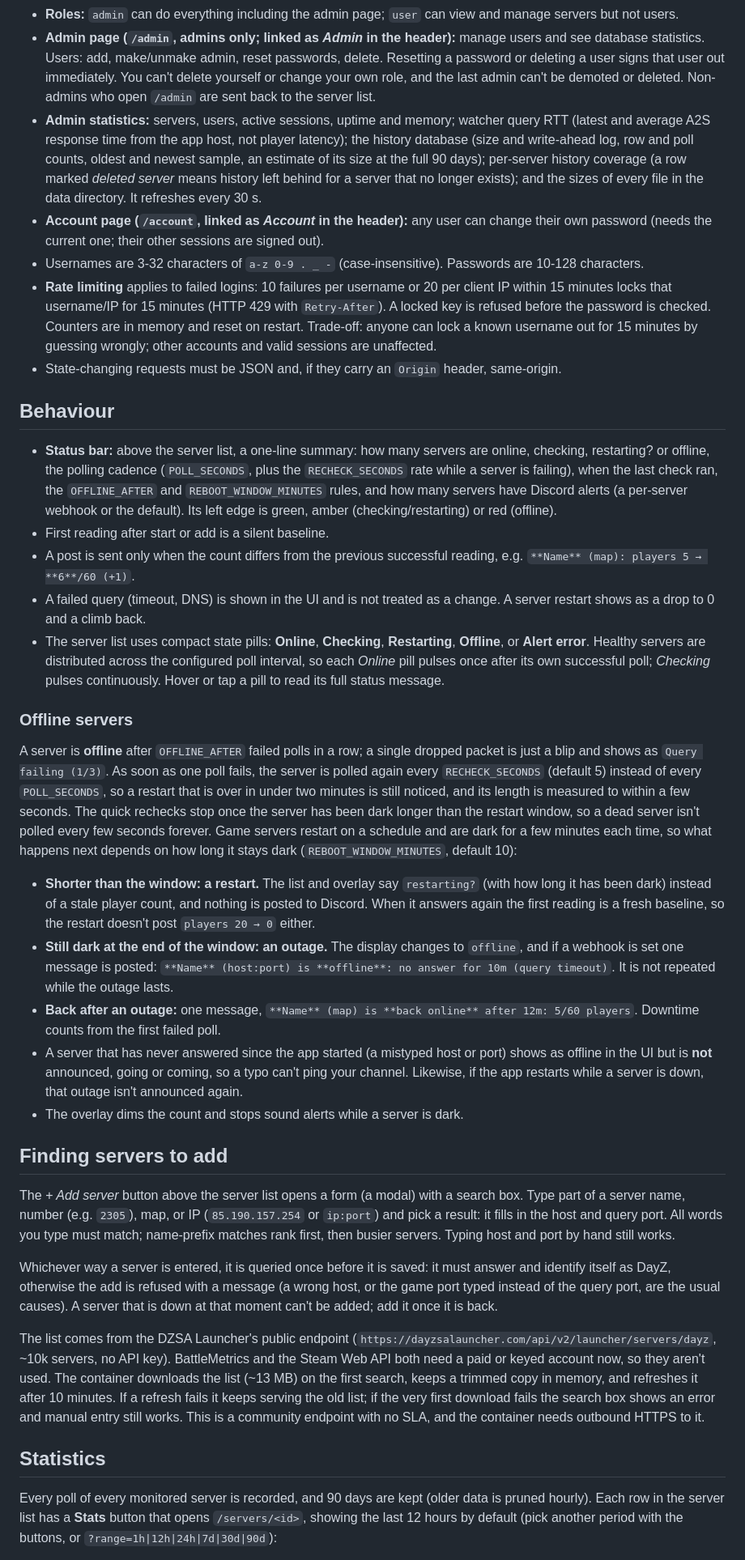
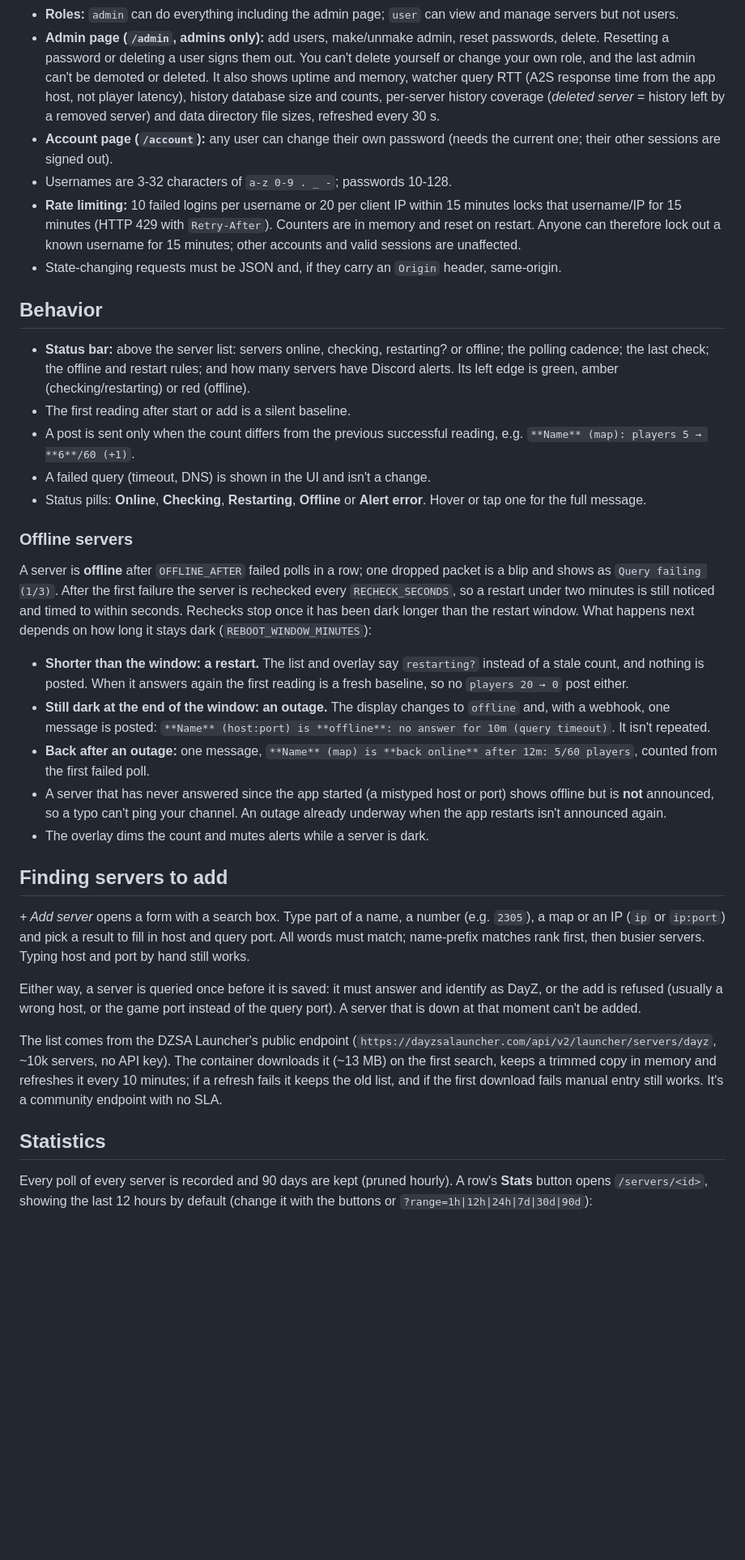
Before and after one commit to nwish/dayz-watch, a Markdown page: README.md, the part around the change printed below. Shown: that part at 81% size. Drawn GitHub-style; blank space fills up the shorter version.

Commit message:
README: add screenshot and badges, trim about 28% of the words, use American spelling

```diff
--- a/README.md
+++ b/README.md
@@ -42,38 +54,37 @@ The container needs outbound UDP to the query ports and outbound HTTPS to Discor
 - **Roles:** `admin` can do everything including the admin page; `user` can view and manage servers but not users.
-- **Admin page (`/admin`, admins only; linked as *Admin* in the header):** manage users and see database statistics. Users: add, make/unmake admin, reset passwords, delete. Resetting a password or deleting a user signs that user out immediately. You can't delete yourself or change your own role, and the last admin can't be demoted or deleted. Non-admins who open `/admin` are sent back to the server list.
-- **Admin statistics:** servers, users, active sessions, uptime and memory; watcher query RTT (latest and average A2S response time from the app host, not player latency); the history database (size and write-ahead log, row and poll counts, oldest and newest sample, an estimate of its size at the full 90 days); per-server history coverage (a row marked *deleted server* means history left behind for a server that no longer exists); and the sizes of every file in the data directory. It refreshes every 30 s.
-- **Account page (`/account`, linked as *Account* in the header):** any user can change their own password (needs the current one; their other sessions are signed out).
-- Usernames are 3-32 characters of `a-z 0-9 . _ -` (case-insensitive). Passwords are 10-128 characters.
-- **Rate limiting** applies to failed logins: 10 failures per username or 20 per client IP within 15 minutes locks that username/IP for 15 minutes (HTTP 429 with `Retry-After`). A locked key is refused before the password is checked. Counters are in memory and reset on restart. Trade-off: anyone can lock a known username out for 15 minutes by guessing wrongly; other accounts and valid sessions are unaffected.
+- **Admin page (`/admin`, admins only):** add users, make/unmake admin, reset passwords, delete. Resetting a password or deleting a user signs them out. You can't delete yourself or change your own role, and the last admin can't be demoted or deleted. It also shows uptime and memory, watcher query RTT (A2S response time from the app host, not player latency), history database size and counts, per-server history coverage (*deleted server* = history left by a removed server) and data directory file sizes, refreshed every 30 s.
+- **Account page (`/account`):** any user can change their own password (needs the current one; their other sessions are signed out).
+- Usernames are 3-32 characters of `a-z 0-9 . _ -`; passwords 10-128.
+- **Rate limiting:** 10 failed logins per username or 20 per client IP within 15 minutes locks that username/IP for 15 minutes (HTTP 429 with `Retry-After`). Counters are in memory and reset on restart. Anyone can therefore lock out a known username for 15 minutes; other accounts and valid sessions are unaffected.
 - State-changing requests must be JSON and, if they carry an `Origin` header, same-origin.
 
-## Behaviour
+## Behavior
 
-- **Status bar:** above the server list, a one-line summary: how many servers are online, checking, restarting? or offline, the polling cadence (`POLL_SECONDS`, plus the `RECHECK_SECONDS` rate while a server is failing), when the last check ran, the `OFFLINE_AFTER` and `REBOOT_WINDOW_MINUTES` rules, and how many servers have Discord alerts (a per-server webhook or the default). Its left edge is green, amber (checking/restarting) or red (offline).
-- First reading after start or add is a silent baseline.
+- **Status bar:** above the server list: servers online, checking, restarting? or offline; the polling cadence; the last check; the offline and restart rules; and how many servers have Discord alerts. Its left edge is green, amber (checking/restarting) or red (offline).
+- The first reading after start or add is a silent baseline.
 - A post is sent only when the count differs from the previous successful reading, e.g. `**Name** (map): players 5 → **6**/60 (+1)`.
-- A failed query (timeout, DNS) is shown in the UI and is not treated as a change. A server restart shows as a drop to 0 and a climb back.
-- The server list uses compact state pills: **Online**, **Checking**, **Restarting**, **Offline**, or **Alert error**. Healthy servers are distributed across the configured poll interval, so each *Online* pill pulses once after its own successful poll; *Checking* pulses continuously. Hover or tap a pill to read its full status message.
+- A failed query (timeout, DNS) is shown in the UI and isn't a change.
+- Status pills: **Online**, **Checking**, **Restarting**, **Offline** or **Alert error**. Hover or tap one for the full message.
 
 ### Offline servers
 
-A server is **offline** after `OFFLINE_AFTER` failed polls in a row; a single dropped packet is just a blip and shows as `Query failing (1/3)`. As soon as one poll fails, the server is polled again every `RECHECK_SECONDS` (default 5) instead of every `POLL_SECONDS`, so a restart that is over in under two minutes is still noticed, and its length is measured to within a few seconds. The quick rechecks stop once the server has been dark longer than the restart window, so a dead server isn't polled every few seconds forever. Game servers restart on a schedule and are dark for a few minutes each time, so what happens next depends on how long it stays dark (`REBOOT_WINDOW_MINUTES`, default 10):
+A server is **offline** after `OFFLINE_AFTER` failed polls in a row; one dropped packet is a blip and shows as `Query failing (1/3)`. After the first failure the server is rechecked every `RECHECK_SECONDS`, so a restart under two minutes is still noticed and timed to within seconds. Rechecks stop once it has been dark longer than the restart window. What happens next depends on how long it stays dark (`REBOOT_WINDOW_MINUTES`):
 
-- **Shorter than the window: a restart.** The list and overlay say `restarting?` (with how long it has been dark) instead of a stale player count, and nothing is posted to Discord. When it answers again the first reading is a fresh baseline, so the restart doesn't post `players 20 → 0` either.
-- **Still dark at the end of the window: an outage.** The display changes to `offline`, and if a webhook is set one message is posted: `**Name** (host:port) is **offline**: no answer for 10m (query timeout)`. It is not repeated while the outage lasts.
-- **Back after an outage:** one message, `**Name** (map) is **back online** after 12m: 5/60 players`. Downtime counts from the first failed poll.
-- A server that has never answered since the app started (a mistyped host or port) shows as offline in the UI but is **not** announced, going or coming, so a typo can't ping your channel. Likewise, if the app restarts while a server is down, that outage isn't announced again.
-- The overlay dims the count and stops sound alerts while a server is dark.
+- **Shorter than the window: a restart.** The list and overlay say `restarting?` instead of a stale count, and nothing is posted. When it answers again the first reading is a fresh baseline, so no `players 20 → 0` post either.
+- **Still dark at the end of the window: an outage.** The display changes to `offline` and, with a webhook, one message is posted: `**Name** (host:port) is **offline**: no answer for 10m (query timeout)`. It isn't repeated.
+- **Back after an outage:** one message, `**Name** (map) is **back online** after 12m: 5/60 players`, counted from the first failed poll.
+- A server that has never answered since the app started (a mistyped host or port) shows offline but is **not** announced, so a typo can't ping your channel. An outage already underway when the app restarts isn't announced again.
+- The overlay dims the count and mutes alerts while a server is dark.
 
 ## Finding servers to add
 
-The *+ Add server* button above the server list opens a form (a modal) with a search box. Type part of a server name, number (e.g. `2305`), map, or IP (`85.190.157.254` or `ip:port`) and pick a result: it fills in the host and query port. All words you type must match; name-prefix matches rank first, then busier servers. Typing host and port by hand still works.
+*+ Add server* opens a form with a search box. Type part of a name, a number (e.g. `2305`), a map or an IP (`ip` or `ip:port`) and pick a result to fill in host and query port. All words must match; name-prefix matches rank first, then busier servers. Typing host and port by hand still works.
 
-Whichever way a server is entered, it is queried once before it is saved: it must answer and identify itself as DayZ, otherwise the add is refused with a message (a wrong host, or the game port typed instead of the query port, are the usual causes). A server that is down at that moment can't be added; add it once it is back.
+Either way, a server is queried once before it is saved: it must answer and identify as DayZ, or the add is refused (usually a wrong host, or the game port instead of the query port). A server that is down at that moment can't be added.
 
-The list comes from the DZSA Launcher's public endpoint (`https://dayzsalauncher.com/api/v2/launcher/servers/dayz`, ~10k servers, no API key). BattleMetrics and the Steam Web API both need a paid or keyed account now, so they aren't used. The container downloads the list (~13 MB) on the first search, keeps a trimmed copy in memory, and refreshes it after 10 minutes. If a refresh fails it keeps serving the old list; if the very first download fails the search box shows an error and manual entry still works. This is a community endpoint with no SLA, and the container needs outbound HTTPS to it.
+The list comes from the DZSA Launcher's public endpoint (`https://dayzsalauncher.com/api/v2/launcher/servers/dayz`, ~10k servers, no API key). The container downloads it (~13 MB) on the first search, keeps a trimmed copy in memory and refreshes it every 10 minutes; if a refresh fails it keeps the old list, and if the first download fails manual entry still works. It's a community endpoint with no SLA.
 
 ## Statistics
 
-Every poll of every monitored server is recorded, and 90 days are kept (older data is pruned hourly). Each row in the server list has a **Stats** button that opens `/servers/<id>`, showing the last 12 hours by default (pick another period with the buttons, or `?range=1h|12h|24h|7d|30d|90d`):
+Every poll of every server is recorded and 90 days are kept (pruned hourly). A row's **Stats** button opens `/servers/<id>`, showing the last 12 hours by default (change it with the buttons or `?range=1h|12h|24h|7d|30d|90d`):
 
```
Also changed, not shown: other parts of README.md (+46 -37 lines), docs/screenshot.png (added).
